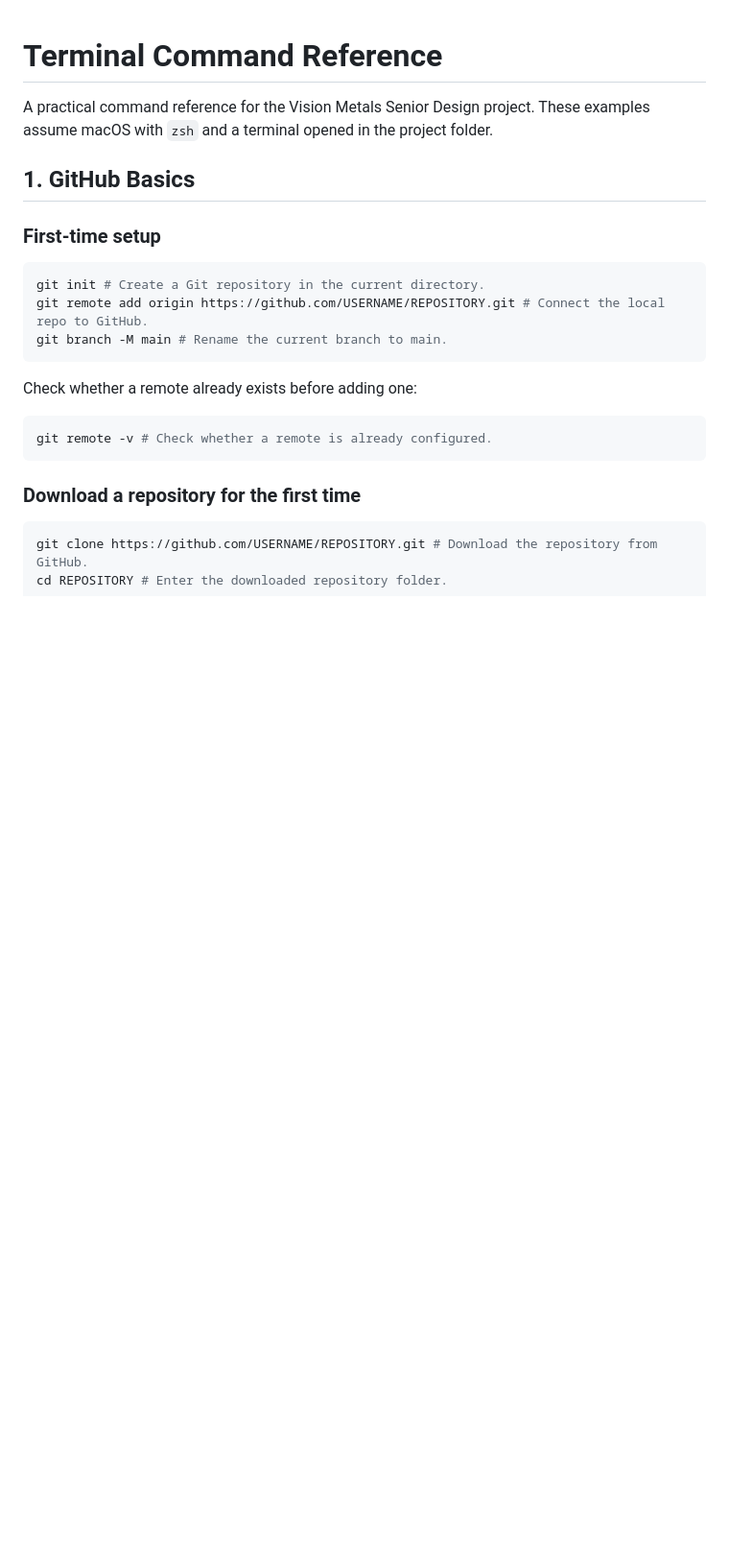
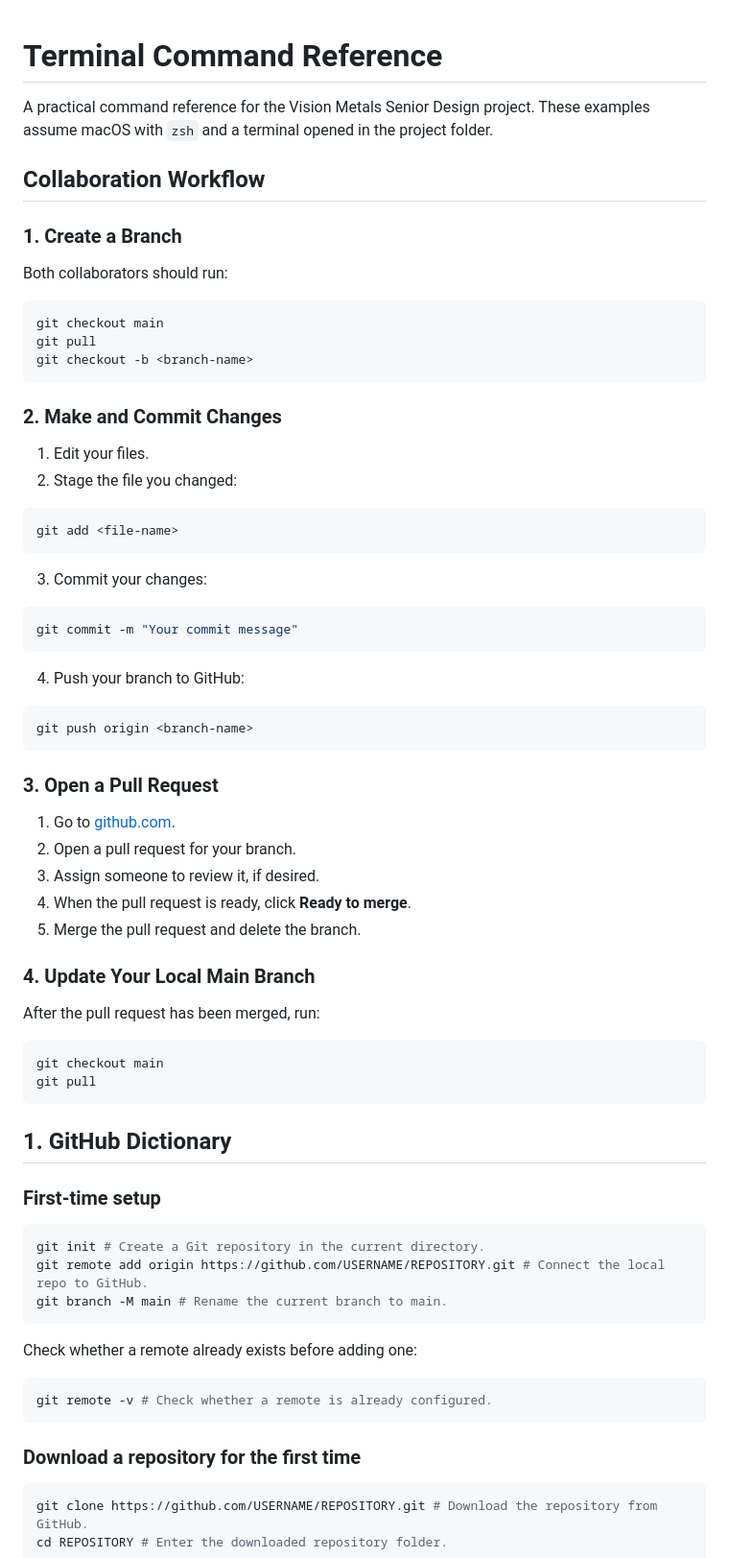
Before and after one commit to pedrokawa19/Senior_Design_7, a Markdown page: terminal-cmds.md, the part around the change. Shown at 96% size. GitHub-like rendering; blank space fills up the shorter version.

Commit message:
collaboration instructions

````diff
--- a/terminal-cmds.md
+++ b/terminal-cmds.md
@@ -2,7 +2,58 @@
 
 A practical command reference for the Vision Metals Senior Design project. These examples assume macOS with `zsh` and a terminal opened in the project folder.
 
-## 1. GitHub Basics
+## Collaboration Workflow
+
+### 1. Create a Branch
+
+Both collaborators should run:
+
+```bash
+git checkout main
+git pull
+git checkout -b <branch-name>
+```
+
+### 2. Make and Commit Changes
+
+1. Edit your files.
+2. Stage the file you changed:
+
+  ```bash
+  git add <file-name>
+  ```
+
+3. Commit your changes:
+
+  ```bash
+  git commit -m "Your commit message"
+  ```
+
+4. Push your branch to GitHub:
+
+  ```bash
+  git push origin <branch-name>
+  ```
+
+### 3. Open a Pull Request
+
+1. Go to [github.com](https://github.com).
+2. Open a pull request for your branch.
+3. Assign someone to review it, if desired.
+4. When the pull request is ready, click **Ready to merge**.
+5. Merge the pull request and delete the branch.
+
+### 4. Update Your Local Main Branch
+
+After the pull request has been merged, run:
+
+```bash
+git checkout main
+git pull
+```
+
+
+## 1. GitHub Dictionary
 ### First-time setup
 
 ```bash
````
